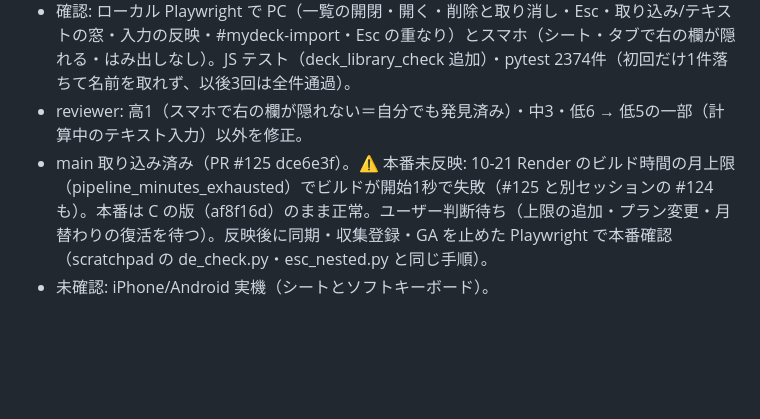
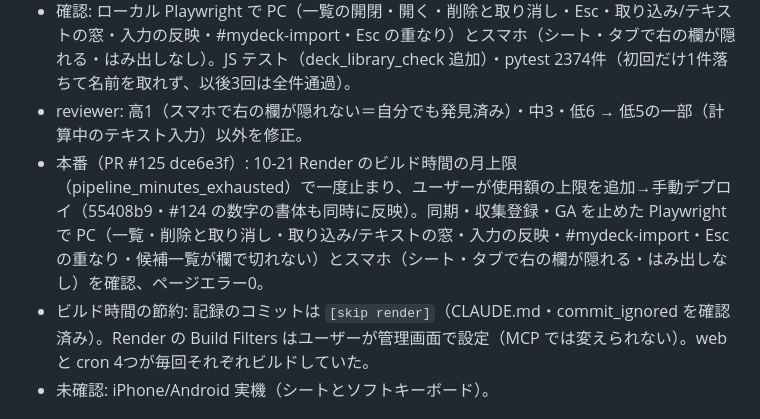
Before and after one commit to daiyanog-del/tcg-price-compare, a Markdown page: docs/activeContext.md, the part around the change. Drawn GitHub-style; blank space fills up the shorter version.

Commit message:
記録: マイデッキ D＋E の本番確認（ビルド時間上限→追加・手動デプロイ）
[skip render]

Co-Authored-By: Claude Opus 5.5 <noreply@anthropic.com>

```diff
--- a/docs/activeContext.md
+++ b/docs/activeContext.md
@@ -5,7 +5,8 @@
 - 一覧は「マイデッキ ▾」の窓／シート、右の欄は3区画（取り込み・テキストは窓・価格計算は PC で右へ）、見出しは左右の欄をまたいで一番上。決定は decisions.md 2026-10-21。ロジックは static/mydeck/deck-library.js・deck-tools.js。
 - 確認: ローカル Playwright で PC（一覧の開閉・開く・削除と取り消し・Esc・取り込み/テキストの窓・入力の反映・#mydeck-import・Esc の重なり）とスマホ（シート・タブで右の欄が隠れる・はみ出しなし）。JS テスト（deck_library_check 追加）・pytest 2374件（初回だけ1件落ちて名前を取れず、以後3回は全件通過）。
 - reviewer: 高1（スマホで右の欄が隠れない＝自分でも発見済み）・中3・低6 → 低5の一部（計算中のテキスト入力）以外を修正。
-- main 取り込み済み（PR #125 dce6e3f）。⚠ 本番未反映: 10-21 Render のビルド時間の月上限（pipeline_minutes_exhausted）でビルドが開始1秒で失敗（#125 と別セッションの #124 も）。本番は C の版（af8f16d）のまま正常。ユーザー判断待ち（上限の追加・プラン変更・月替わりの復活を待つ）。反映後に同期・収集登録・GA を止めた Playwright で本番確認（scratchpad の de_check.py・esc_nested.py と同じ手順）。
+- 本番（PR #125 dce6e3f）: 10-21 Render のビルド時間の月上限（pipeline_minutes_exhausted）で一度止まり、ユーザーが使用額の上限を追加→手動デプロイ（55408b9・#124 の数字の書体も同時に反映）。同期・収集登録・GA を止めた Playwright で PC（一覧・削除と取り消し・取り込み/テキストの窓・入力の反映・#mydeck-import・Esc の重なり・候補一覧が欄で切れない）とスマホ（シート・タブで右の欄が隠れる・はみ出しなし）を確認、ページエラー0。
+- ビルド時間の節約: 記録のコミットは `[skip render]`（CLAUDE.md・commit_ignored を確認済み）。Render の Build Filters はユーザーが管理画面で設定（MCP では変えられない）。web と cron 4つが毎回それぞれビルドしていた。
 - 未確認: iPhone/Android 実機（シートとソフトキーボード）。
 
 ## 2026-10-21: マイデッキのカード操作（C・branch feat/mydeck-card-ops）
```
Also changed, not shown: TASKS.md (+1 -1 lines).
